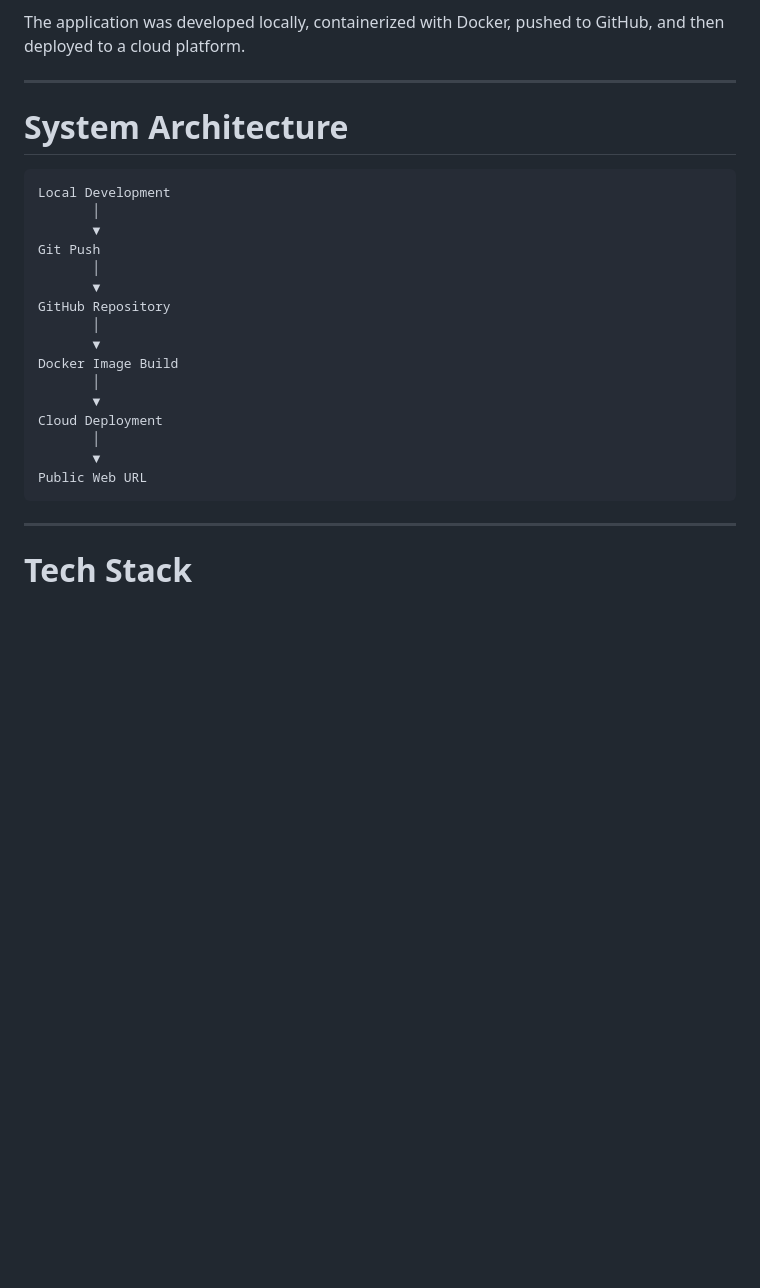
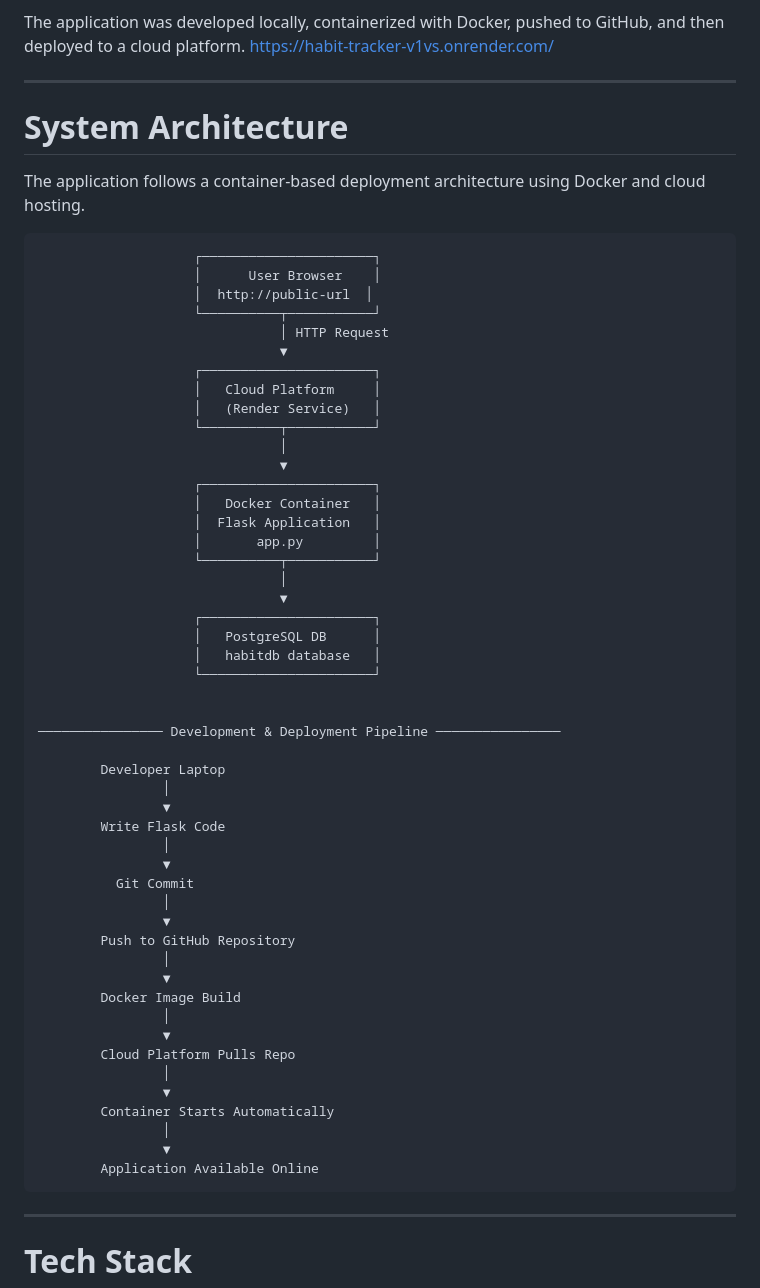
Before and after one commit to TECHNOCRAFT27/habitapp, a Markdown page: README.md, the part around the change. GitHub-like rendering; blank space fills up the shorter version.

````diff
--- a/README.md
+++ b/README.md
@@ -25,29 +25,68 @@ The goal of the project was to understand:
 * Basic DevOps practices
 
 The application was developed locally, containerized with Docker, pushed to GitHub, and then deployed to a cloud platform.
+https://habit-tracker-v1vs.onrender.com/
 
 ---
 
 # System Architecture
 
+
+
+The application follows a container-based deployment architecture using Docker and cloud hosting.
+
 ```
-Local Development
-       │
-       ▼
-Git Push
-       │
-       ▼
-GitHub Repository
-       │
-       ▼
-Docker Image Build
-       │
-       ▼
-Cloud Deployment
-       │
-       ▼
-Public Web URL
+                    ┌──────────────────────┐
+                    │      User Browser    │
+                    │  http://public-url  │
+                    └──────────┬───────────┘
+                               │ HTTP Request
+                               ▼
+                    ┌──────────────────────┐
+                    │   Cloud Platform     │
+                    │   (Render Service)   │
+                    └──────────┬───────────┘
+                               │
+                               ▼
+                    ┌──────────────────────┐
+                    │   Docker Container   │
+                    │  Flask Application   │
+                    │       app.py         │
+                    └──────────┬───────────┘
+                               │
+                               ▼
+                    ┌──────────────────────┐
+                    │   PostgreSQL DB      │
+                    │   habitdb database   │
+                    └──────────────────────┘
+
+
+──────────────── Development & Deployment Pipeline ────────────────
+
+        Developer Laptop
+                │
+                ▼
+        Write Flask Code
+                │
+                ▼
+          Git Commit
+                │
+                ▼
+        Push to GitHub Repository
+                │
+                ▼
+        Docker Image Build
+                │
+                ▼
+        Cloud Platform Pulls Repo
+                │
+                ▼
+        Container Starts Automatically
+                │
+                ▼
+        Application Available Online
 ```
+
 
 ---
 
````
